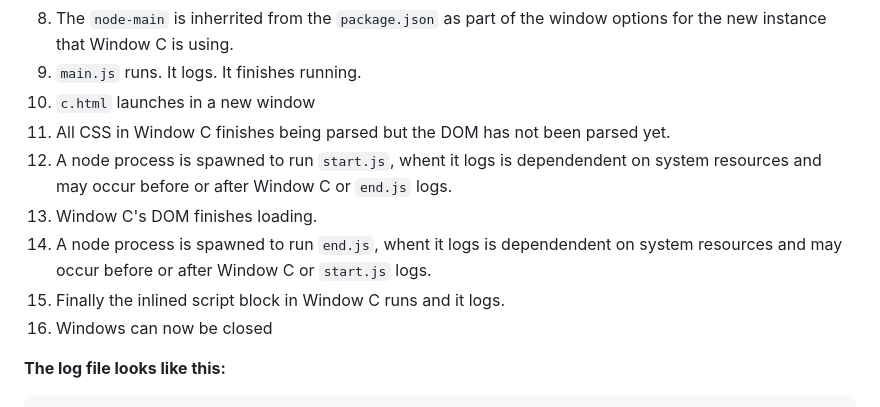
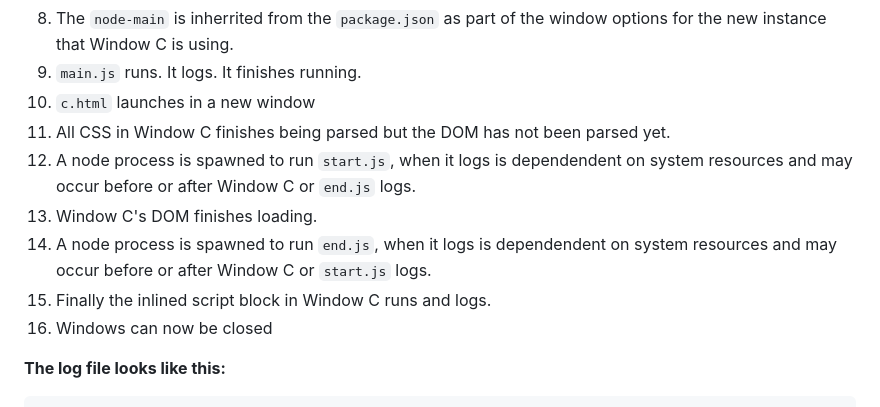
Before and after one commit to nwutils/nw-bg-script-example, a Markdown page: README.md, the part around the change. GitHub-like rendering.

```diff
--- a/README.md
+++ b/README.md
@@ -16,10 +16,10 @@ A demo of different ways to run JS in NW.js.
 1. `main.js` runs. It logs. It finishes running.
 1. `c.html` launches in a new window
 1. All CSS in Window C finishes being parsed but the DOM has not been parsed yet.
-1. A node process is spawned to run `start.js`, whent it logs is dependendent on system resources and may occur before or after Window C or `end.js` logs.
+1. A node process is spawned to run `start.js`, when it logs is dependendent on system resources and may occur before or after Window C or `end.js` logs.
 1. Window C's DOM finishes loading.
-1. A node process is spawned to run `end.js`, whent it logs is dependendent on system resources and may occur before or after Window C or `start.js` logs.
-1. Finally the inlined script block in Window C runs and it logs.
+1. A node process is spawned to run `end.js`, when it logs is dependendent on system resources and may occur before or after Window C or `start.js` logs.
+1. Finally the inlined script block in Window C runs and logs.
 1. Windows can now be closed
 
 **The log file looks like this:**
```
